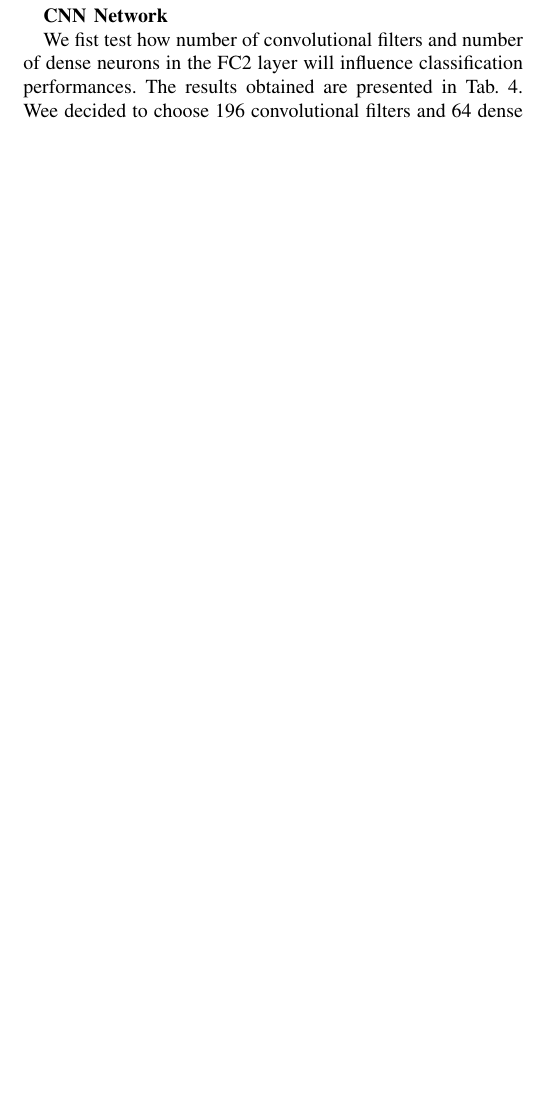
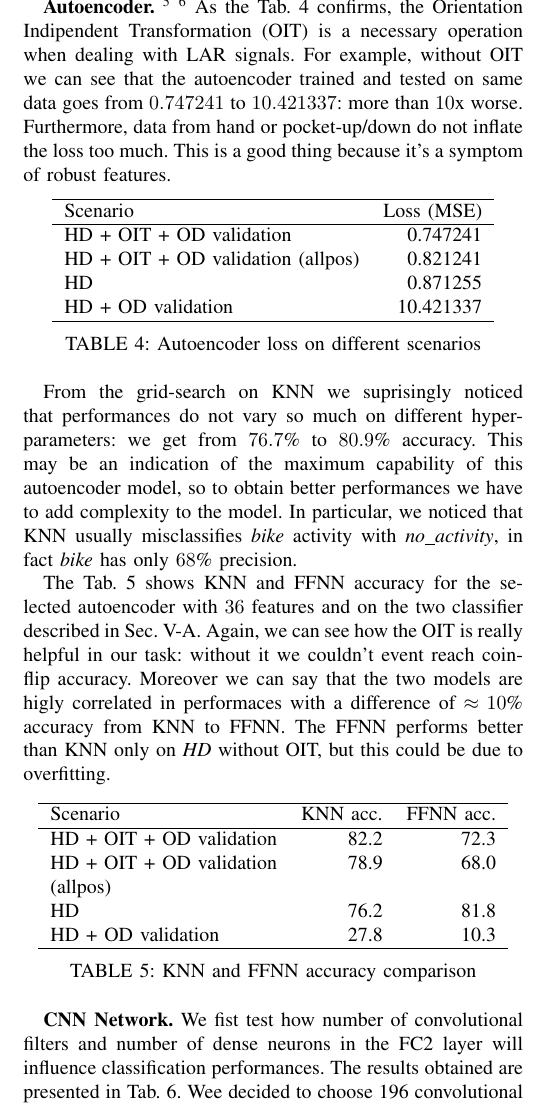
Before and after one commit to lparolari/har, a LaTeX paper (paper/template.tex, which reads paper/results.tex): part of one column of page 7 of 9, cut at the place of the change, the shorter picture padded with empty space. Compiled offline with pdfLaTeX.

Commit message:
Add autoencoder results

```diff
--- a/paper/results.tex
+++ b/paper/results.tex
@@ -26,5 +26,3 @@ In this section we evaluate performance between previous work and different mode
 
 In this training and test set settings, we evaluate the best hyperparameters for the proposed architecture model excluding OIT preprocessing block, since this dataset was collected with a fixed orientation. The rest of pre-processing techinque are enabled, if not specified.\\
 
-\textbf{Autoencoder}\\
-TODO Parlare dei risultati ottenuti da luca con un semplice autoencoder sia K-NN classifier che con FFNN alla fine. Un concetto alla volta!
@@ -31,7 +34,62 @@ TODO Parlare dei risultati ottenuti da luca con un semplice autoencoder sia K-NN
+As the Tab.~\ref{tab:ae-loss} confirms, the Orientation Indipendent
+Transformation (OIT) is a necessary operation when dealing with
+LAR signals. For example, without OIT we can see that the autoencoder
+trained and tested on same data goes from $0.747241$ to $10.421337$:
+more than $10$x worse. Furthermore, data from hand or pocket-up/down
+do not inflate the loss too much. This is a good thing because it's a
+symptom of robust features.
+\begin{table}[H]
+  \centering
+  \begin{tabular}{lr}
+    \hline
+    Scenario & Loss (MSE) \\
+    \hline
+    HD + OIT + OD validation & 0.747241 \\
+    HD + OIT + OD validation (allpos) & 0.821241 \\
+    HD & 0.871255 \\
+    HD + OD validation & 10.421337 \\
+    \hline
+  \end{tabular}
+  \caption{Autoencoder loss on different scenarios}
+  \label{tab:ae-loss}
+\end{table}
 
-\textbf{CNN Network}
+From the grid-search on KNN we suprisingly noticed that performances
+do not vary so much on different hyper-parameters: we get from
+$76.7$\% to $80.9$\% accuracy. This may be an indication of the
+maximum capability of this autoencoder model, so to obtain better
+performances we have to add complexity to the model. In particular, we
+noticed that KNN usually misclassifies \textit{bike} activity with
+\textit{no\textunderscore activity}, in fact \textit{bike} has only
+$68$\% precision.
 
-We fist test how number of convolutional filters and number of dense neurons in the FC2 layer will influence classification performances. The results obtained are presented in Tab. \ref{tab:model-selection}. Wee decided to choose 196 convolutional filters and 64 dense neurons thanks to its balance between accuracy and F1-Score performance, obtaining 88.9\% accuracy score and  81.6\%. To compare our result with that obtained in the original work \cite{blunck2013heterogeneity}, we decided to perform their \textit{Leave-one-user-out cross validation} evaluation, consisting of test the model with data from one user, and train with data from all the others in a cross validation fashion and then averaging the metrics obtained. In this evaluation setting we obtained an average F1-score of 85.8\%, beating their best model result of nearly 10\% more of F1-Score metrics. This prove also that using users a and b to do our evaluation is a good compromise of the real \textit{Leave-one-user-out cross validation} evaluation performances, since we obtain nearly the same results (90.2\% instead of 88.9\% in accuracy and 85.8\% instead of 81.6\%). TODO scrivere nelle conslusione che in questo settings abbiamo notato un bel po di varianza tra utenti.
+The Tab. \ref{tab:ae-classifiers-accuracy} shows KNN and FFNN accuracy
+for the selected autoencoder with $36$ features and on the two
+classifier described in Sec. \ref{subsec:autoencoder}. Again,
+we can see how the OIT is really helpful in our task: without it we
+couldn't event reach coin-flip accuracy. Moreover we can say that the
+two models are higly correlated in performaces with a difference of
+$\approx 10$\% accuracy from KNN to FFNN. The FFNN performs better
+than KNN only on \textit{HD} without OIT, but this could be due to
+overfitting.
+
+\begin{table}[H]
+  \centering
+  \begin{tabular}{p{4cm}rr}
+    \hline
+    Scenario & KNN acc. & FFNN acc. \\
+    \hline
+    HD + OIT + OD validation & 82.2  & 72.3 \\
+    HD + OIT + OD validation (allpos) &  78.9 & 68.0 \\
+    HD & 76.2 & 81.8 \\
+    HD + OD validation & 27.8 & 10.3 \\
+    \hline
+  \end{tabular}
+  \caption{KNN and FFNN accuracy comparison}
+  \label{tab:ae-classifiers-accuracy}
+\end{table}
+
+\textbf{CNN Network.} We fist test how number of convolutional filters and number of dense neurons in the FC2 layer will influence classification performances. The results obtained are presented in Tab. \ref{tab:model-selection}. Wee decided to choose 196 convolutional filters and 64 dense neurons thanks to its balance between accuracy and F1-Score performance, obtaining 88.9\% accuracy score and  81.6\%. To compare our result with that obtained in the original work \cite{blunck2013heterogeneity}, we decided to perform their \textit{Leave-one-user-out cross validation} evaluation, consisting of test the model with data from one user, and train with data from all the others in a cross validation fashion and then averaging the metrics obtained. In this evaluation setting we obtained an average F1-score of 85.8\%, beating their best model result of nearly 10\% more of F1-Score metrics. This prove also that using users a and b to do our evaluation is a good compromise of the real \textit{Leave-one-user-out cross validation} evaluation performances, since we obtain nearly the same results (90.2\% instead of 88.9\% in accuracy and 85.8\% instead of 81.6\%). TODO scrivere nelle conslusione che in questo settings abbiamo notato un bel po di varianza tra utenti.
 
 \begin{table}[h]
 	\begin{center}
```
Also changed, not shown: paper/results.tex (5 more changed lines).
